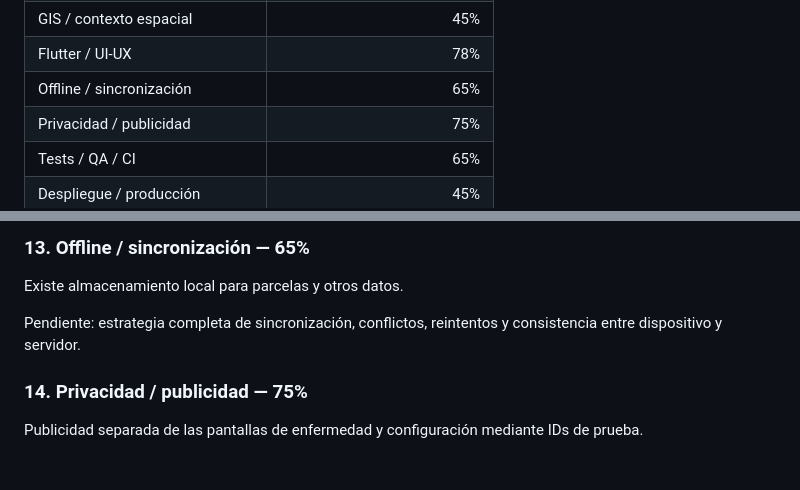
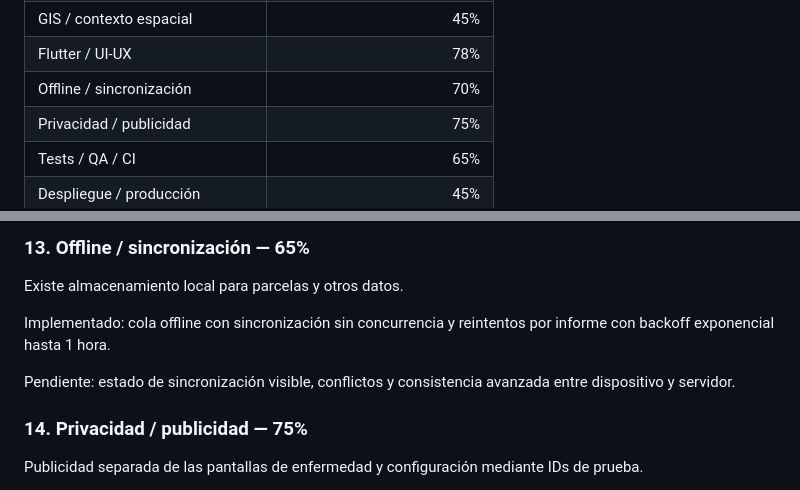
Before and after one commit to diezparaiso/agroalerta, a Markdown page: docs/PROJECT_STATUS.md, 2 parts joined by grey strips. GitHub-like rendering; blank space fills up the shorter version.

Commit message:
docs: update offline synchronization progress

```diff
--- a/docs/PROJECT_STATUS.md
+++ b/docs/PROJECT_STATUS.md
@@ -30,7 +30,7 @@ La estimación debe actualizarse después de hitos relevantes y no debe interpre
 | Productos fitosanitarios / MAPA | 35% |
 | GIS / contexto espacial | 45% |
 | Flutter / UI-UX | 78% |
-| Offline / sincronización | 65% |
+| Offline / sincronización | 70% |
 | Privacidad / publicidad | 75% |
 | Tests / QA / CI | 65% |
 | Despliegue / producción | 45% |
@@ -117,7 +117,9 @@ Pendiente: pulido de UX, estados offline avanzados, accesibilidad, integración
 
 Existe almacenamiento local para parcelas y otros datos.
 
-Pendiente: estrategia completa de sincronización, conflictos, reintentos y consistencia entre dispositivo y servidor.
+Implementado: cola offline con sincronización sin concurrencia y reintentos por informe con backoff exponencial hasta 1 hora.
+
+Pendiente: estado de sincronización visible, conflictos y consistencia avanzada entre dispositivo y servidor.
 
 ### 14. Privacidad / publicidad — 75%
 
```
